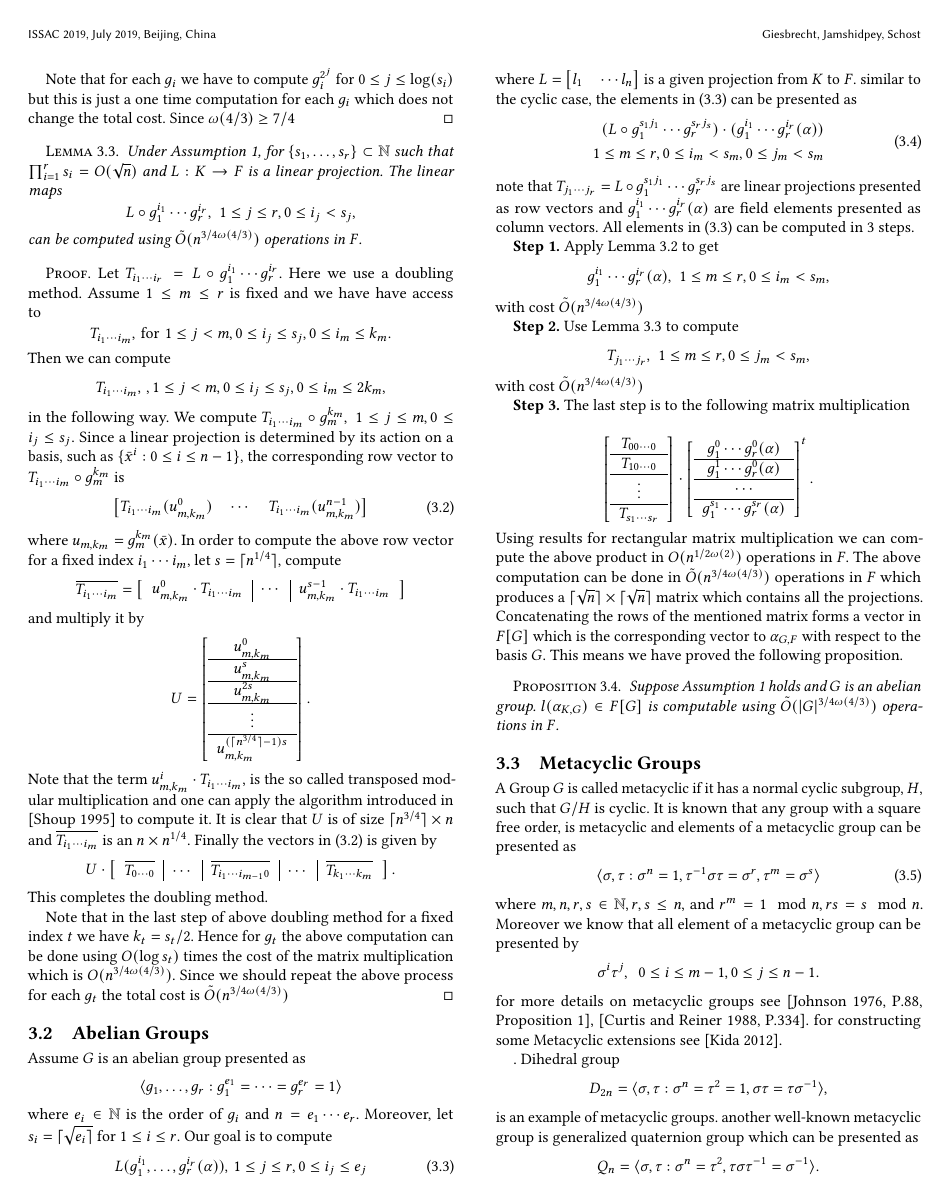
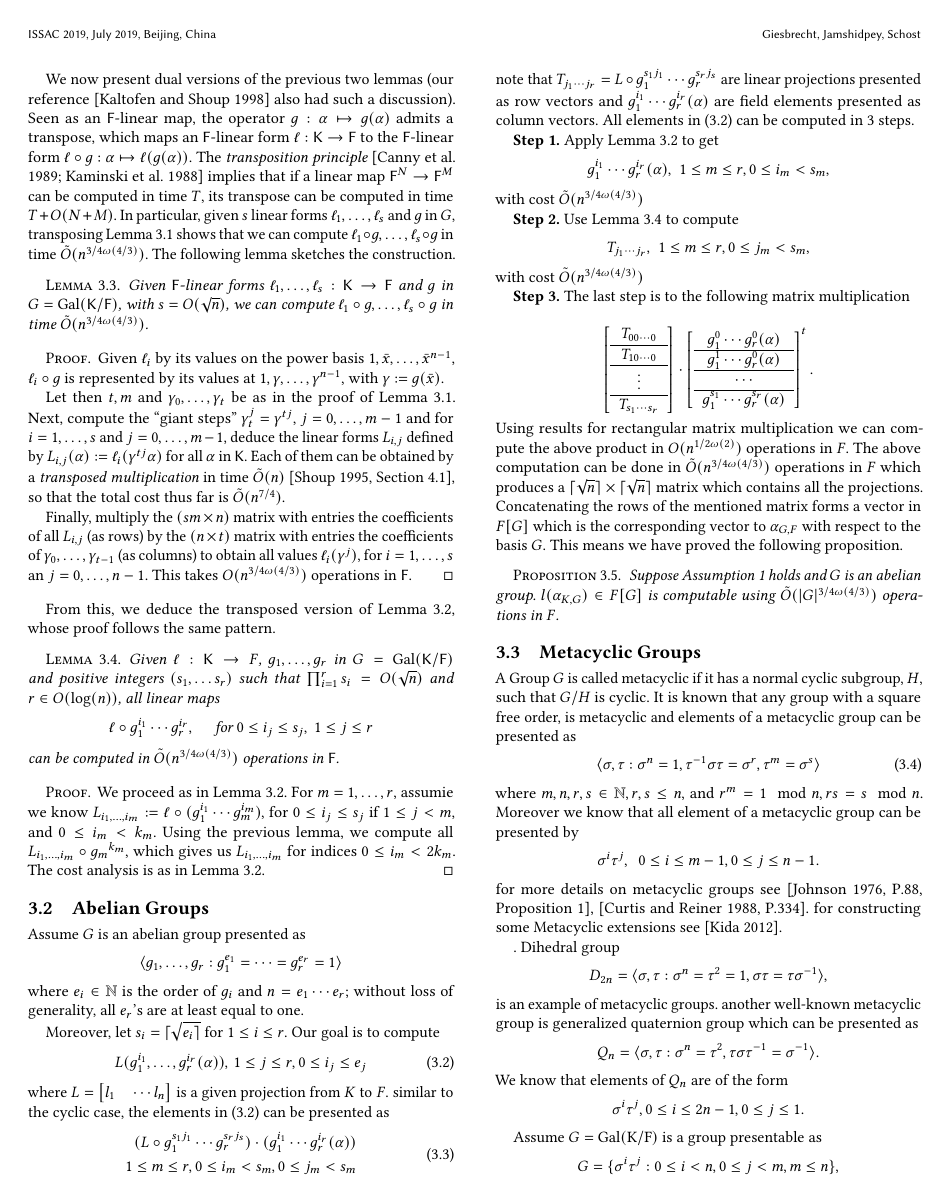
Before and after one commit to arminjamshidpey/Normal-Bases, a LaTeX paper (NormalBasisCharZero.tex, which reads 3-orbitprojections.tex): page 4 of 8. Compiled offline with pdfLaTeX.

Commit message:
3.1 done

```diff
--- a/3-orbitprojections.tex
+++ b/3-orbitprojections.tex
@@ -112,3 +113,0 @@ $$G_{i_1,\dots,i_m}:=g_m^{i_m}\cdots g_1^{i_1}(\alpha)$$ for $0 \leq
-Note that for each $g_i$ we have to compute $g_i^{2^j}$ for $0 \leq j
-\leq \log(s_i)$ but this is just a one time computation for each $g_i$
-which does not change the total cost. Since $\omega(4/3) \ge 7/4$
@@ -115,70 +118,87 @@ which does not change the total cost. Since $\omega(4/3) \ge 7/4$
 \end{proof}
 
-\begin{lemma}\label{lem:transmodcomp}
-Under Assumption \ref{assum}, for $\lbrace s_1, \ldots, s_r \rbrace \subset \mathbb{N}$
-such that $\prod_{i = 1}^r s_i = O(\sqrt{n})$
- and $L: K\rightarrow F$ is a linear projection. The linear maps
-$$L \circ g_1^{i_1} \cdots g_r^{i_r}, \,\, 1\leq j \leq r, 0 \leq i_j < s_j, $$ can be computed using $\osumcosttilde$ operations in $F$.
+We now present dual versions of the previous two lemmas (our
+reference~\cite{Kaltofen} also had such a discussion). Seen as an
+$\F$-linear map, the operator $g:\alpha \mapsto g(\alpha)$ admits a
+transpose, which maps an $\F$-linear form $\ell:\K\to\F$ to the
+$\F$-linear form $\ell \circ g: \alpha \mapsto \ell(g(\alpha))$.  The
+{\em transposition principle}~\cite{KaKiBs88,CaKaYa89} implies that if
+a linear map $\F^N \to \F^M$ can be computed in time $T$, its
+transpose can be computed in time $T+O(N+M)$. In particular, given $s$
+linear forms $\ell_1,\dots,\ell_s$ and $g$ in $G$, transposing
+Lemma~\ref{lem:modcom} shows that we can compute $\ell_1 \circ
+g,\dots,\ell_s \circ g$ in time $\osumcosttilde$. The following lemma
+sketches the construction.
+
+\begin{lemma}\label{lem:modcomT}
+  Given $\F$-linear forms $\ell_1,\dots,\ell_s:\K\to \F$ and $g$ in $G =
+  \mathrm{Gal}(\K/\F)$, with $s = O(\sqrt{n})$, we can compute
+  $\ell_1\circ g,\dots,\ell_s \circ g$ in time $\tilde
+  O(n^{{3}/{4}\omega({4}/{3})})$.
 \end{lemma}
+\begin{proof}
+  Given $\ell_i$ by its values on the power basis $1,\bar x,\dots,\bar
+  x^{n-1}$, $\ell_i \circ g$ is represented by its values at
+  $1,\gamma,\dots,\gamma^{n-1}$, with $\gamma := g(\bar x)$.
 
-\begin{proof}
-Let $T_{i_1\cdots i_r} = L \circ g_1^{i_1}\cdots g_r^{i_r}$. Here we use a doubling method. Assume $1 \leq m \leq r$ is fixed and we have have access to
-$$T_{i_1\cdots i_m}, \, \mathrm{for}\,\, 1\leq j < m, 0 \leq i_j \leq s_j, 0 \leq i_m \leq k_m.$$
-Then we can compute
-$$T_{i_1\cdots i_m}, \, , 1 \leq j < m, 0 \leq i_j \leq s_j, 0 \leq i_m \leq 2k_m,$$
-in the following way. We compute
-$T_{i_1 \cdots i_m} \circ g_m^{k_m}, \,\, 1\leq j \leq m, 0 \leq i_j \leq s_j.$
- Since a linear projection is determined by its action on a basis, such as
-$\lbrace\bar{x}^i: 0\leq i \leq n-1 \rbrace$, the corresponding row vector to $T_{i_1 \cdots i_m} \circ g_m^{k_m}$ is
-\begin{equation}\label{eq:projvec}
-\begin{bmatrix} T_{i_1 \cdots i_m}(u_{m,k_m}^0) & \cdots & T_{i_1 \cdots i_m}(u_{m,k_m}^{n-1}) \end{bmatrix}
-\end{equation}
-where $u_{m,k_m} = g_m^{k_m}(\bar{x})$. In order to compute the above row vector for a fixed index $i_1 \cdots i_m$, let $s = \lceil n^{1/4} \rceil$, compute
-$$\overline{T_{i_1 \cdots i_m}} = \left[\begin{array}{c|c|c}
-u_{m,k_m}^0\cdot T_{i_1 \cdots i_m} & \cdots & u_{m,k_m}^{s-1}\cdot T_{i_1 \cdots i_m}
-\end{array} \right]$$
-and multiply it by
-$$ U = \left[
-\begin{array}{c}
-u_{m,k_m}^0\\
-\hline
-u_{m,k_m}^{s}\\
-\hline
-u_{m,k_m}^{2s}\\
-\hline
-\vdots\\
-\hline
-u_{m,k_m}^{(\lceil n^{3/4} \rceil-1)s}
-\end{array} \right].$$
-Note that the term $u_{m,k_m}^i \cdot T_{i_1 \cdots i_m}$, is the so called transposed modular multiplication and one can apply the algorithm introduced in \cite{Shoup} to compute it. It is clear that $U$ is of size
-$\lceil n^{3/4} \rceil \times n$ and $\overline{T_{i_1 \cdots i_m}}$ is an $n \times n^{1/4}$. Finally the vectors in \eqref{eq:projvec}
-is given by
-$$
-U \cdot \left[\begin{array}{c|c|c|c|c}
-\overline{T_{0 \cdots 0}} & \cdots &\overline{T_{i_1 \cdots i_{m-1}0}} & \cdots & \overline{T_{k_1 \cdots k_m}}
-\end{array}\right].
-$$
-This completes the doubling method.
+  Let then $t,m$ and $\gamma_0,\dots,\gamma_t$ be as in the proof of
+  Lemma~\ref{lem:modcom}. Next, compute the ``giant steps''
+  $\gamma_t^j = \gamma^{tj}$, $j=0,\dots,m-1$ and for $i=1,\dots,s$
+  and $j=0,\dots,m-1$, deduce the linear forms $L_{i,j}$ defined by
+  $L_{i,j}(\alpha) := \ell_i(\gamma^{tj}\alpha)$ for all $\alpha$ in
+  $\K$. Each of them can be obtained by a {\em transposed
+    multiplication} in time $\tilde{O}(n)$~\cite[Section~4.1]{Shoup},
+  so that the total cost thus far is $\tilde{O}(n^{7/4})$.
 
-Note that in the last step of above doubling method for a fixed index $t$ we have $k_t = s_t/2$. Hence for $g_t$ the above computation can be done
-using $O(\log s_t)$ times the cost of the matrix multiplication which is $\osumcost$. Since we should repeat the above process for each $g_t$ the total cost is
-$\osumcosttilde$
+  Finally, multiply the $(sm \times
+  n)$ matrix with entries the coefficients of all $L_{i,j}$ (as rows)
+  by the $(n \times t)$ matrix with entries the coefficients of
+  $\gamma_0,\dots,\gamma_{t-1}$ (as columns) to obtain all values
+  $\ell_i(\gamma^j)$, for $i=1,\dots,s$ an $j=0,\dots,n-1$.
+  This takes $O(n^{{3}/{4}\omega({4}/{3})})$ operations in~$\F$.
 \end{proof}
 
-%% At this point we have enough tools to see how the computation is done in the cyclic case. Moreover, we can use the above lemmas
-%% to give an algorithm for a more general case, namely the abelian case. With a little bit more work we can state an algorithm
-%% which solves the automorphism projection problem when $G = \lbrace a^ib^j \rbrace$ where $m \leq n$. As an specific case this
-%% solves the problem for metacyclic groups.
+From this, we deduce the transposed version of Lemma~\ref{lem:selfcomp},
+whose proof follows the same pattern.
+\begin{lemma}\label{lem:transmodcomp}
+Given $\ell:\K\to F$, $g_1, \ldots , g_{r}$ in $G =
+\mathrm{Gal}(\K/\F)$ and positive integers $(s_1, \ldots s_r)$ such
+that $\prod_{i = 1}^r s_i = O(\sqrt{n})$ and $r \in O(\log(n))$, all
+linear maps
+  $$\ell \circ g_1^{i_1}\cdots g_r^{i_r} ,\quad \text{~for~} 0 \leq i_j
+\leq s_j,\ 1 \leq j \leq r$$ can be computed in $\osumcosttilde$
+operations in $\F$.
+\end{lemma}
+\begin{proof}
+  We proceed as in Lemma~\ref{lem:selfcomp}. For $m=1,\dots,r$,
+  assumie we know
+  $L_{i_1,\dots,i_m}:=\ell \circ (g_1^{i_1}\cdots g_m^{i_m}),$ for
+  $0 \leq i_j \leq s_j$ if $1 \leq j < m$, and $0 \leq i_m < k_m.$
+  Using the previous lemma, we compute all $L_{i_1,\dots,i_m} \circ
+  {g_m}^{k_m},$ which gives us $L_{i_1,\dots,i_m}$ for indices $0 \le
+  i_m < 2k_m$. The cost analysis is as in Lemma~\ref{lem:selfcomp}.
+\end{proof}
+
+%% At this point we have enough tools to see how the computation is
+%% done in the cyclic case. Moreover, we can use the above lemmas to
+%% give an algorithm for a more general case, namely the abelian
+%% case. With a little bit more work we can state an algorithm which
+%% solves the automorphism projection problem when $G = \lbrace a^ib^j
+%% \rbrace$ where $m \leq n$. As an specific case this solves the
+%% problem for metacyclic groups.
 
 %%%%%%%%%%%%%%%%%%%%%%%%%%%%%%%%%%%%%%%%%%%%%%%%%%%%%%%%%%%%
 
 \subsection{Abelian Groups}\label{ssec:proj_abelian}
 
 Assume $G$ is an abelian group presented as
-$$ \langle g_1, \ldots , g_r: g_{1}^{e_1} = \cdots = g_{r}^{e_r} = 1 \rangle$$
- where $ e_i \in \mathbb{N}$
-is the order of $g_i$ and $n = e_1 \cdots e_r$. Moreover, let $s_i = \lceil	\sqrt{e_i \rceil}$ for $ 1\leq i \leq r$.
- Our goal is to compute
+$$ \langle g_1, \ldots , g_r: g_{1}^{e_1} = \cdots = g_{r}^{e_r} = 1
+\rangle$$ where $ e_i \in \mathbb{N}$ is the order of $g_i$ and $n =
+e_1 \cdots e_r$; without loss of generality, all $e_r$'s are at least
+equal to one.
+
+Moreover, let $s_i = \lceil \sqrt{e_i \rceil}$ for $ 1\leq i \leq r$.
+Our goal is to compute
 \begin{equation}\label{eq:abelian}
 L (g_1^{i_1},  \ldots, g_r^{i_r}(\alpha)), \, 1 \leq j \leq r, 0 \leq i_j \leq e_j
 \end{equation}
```
Also changed, not shown: 2-prelims.tex (+2 -4 lines), NormalBasisCharZero.bib (+27 -0 lines), 3-orbitprojections.tex (70 more changed lines).
